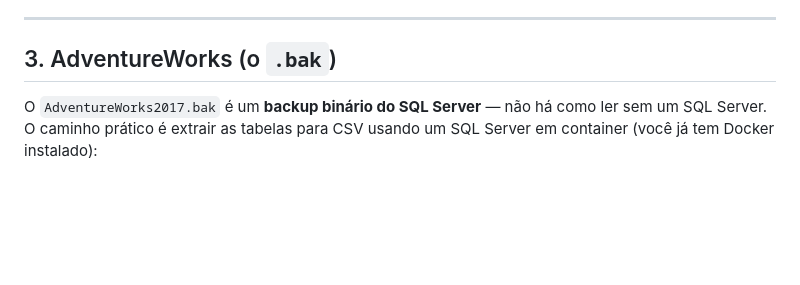
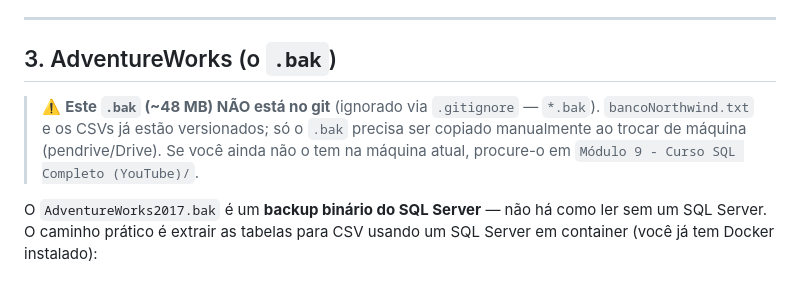
Before and after one commit to jessefreire/formacao-analytics-engineering, a Markdown page: Módulo 9 - Curso SQL Completo (YouTube)/carregar_bancos.md, the part around the change. GitHub-like rendering; blank space fills up the shorter version.

```diff
--- a/Módulo 9 - Curso SQL Completo (YouTube)/carregar_bancos.md
+++ b/Módulo 9 - Curso SQL Completo (YouTube)/carregar_bancos.md
@@ -118,6 +118,11 @@ psql "$NEON_CONNECTION_STRING" -c "\copy orders FROM 'northwind_csv/orders.csv'
 
 ## 3. AdventureWorks (o `.bak`)
 
+> ⚠️ **Este `.bak` (~48 MB) NÃO está no git** (ignorado via `.gitignore` — `*.bak`).
+> `bancoNorthwind.txt` e os CSVs já estão versionados; só o `.bak` precisa ser
+> copiado manualmente ao trocar de máquina (pendrive/Drive). Se você ainda não o
+> tem na máquina atual, procure-o em `Módulo 9 - Curso SQL Completo (YouTube)/`.
+
 O `AdventureWorks2017.bak` é um **backup binário do SQL Server** — não há como
 ler sem um SQL Server. O caminho prático é extrair as tabelas para CSV usando um
 SQL Server em container (você já tem Docker instalado):
```
Also changed, not shown: AGENTS.md (+2 -0 lines).
